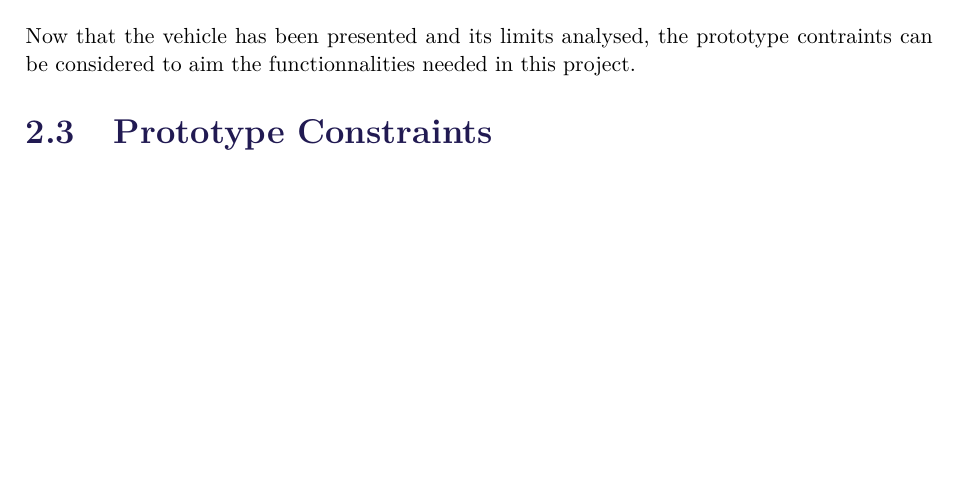
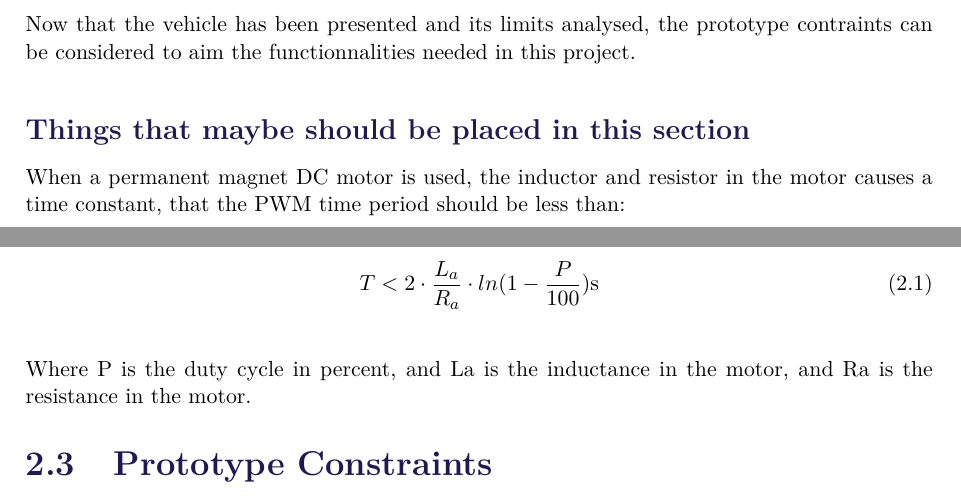
Before and after one commit to AodhAnd/eit-p5-lm-report, a LaTeX thesis (main.tex, which reads Chapters/Chapter2/DifferentialGears.tex): part of page 20 of 73 before the commit and two parts of pages 20 and 21 of 74 after it, the two joined at a grey line, cut so that both start at the same text, the shorter picture padded with empty space. Compiled offline with pdfLaTeX.

Commit message:
calculation of the PWM frequency placed in vehicle description

```diff
--- a/Chapters/Chapter2/DifferentialGears.tex
+++ b/Chapters/Chapter2/DifferentialGears.tex
@@ -74,3 +74,13 @@ For the differential gear system on the vehicle, there is a more complete setup,
 Instead of only having one spider gear (the green gear on \figref{diffGearLight}) there is two for more reliability and solidity, shown in red on \figref{diffGearFull}. The system works in the same way as with one spider gear, with the pinion gear (1) transfering the power to the ring gear (2). The spider gears (3) fixed on the ring gear rotates the side gears (4) compared to their own resistance.
 
 Now that the vehicle has been presented and its limits analysed, the prototype contraints can be considered to aim the functionnalities needed in this project.
+
+\subsection{Things that maybe should be placed in this section}
+
+When a permanent magnet DC motor is used, the inductor and resistor in the motor causes a time constant, that the PWM time period should be less than:
+
+\begin{flalign}
+T &< 2 \cdot \frac{L_a}{R_a} \cdot ln(1-\frac{P}{100})\unit{s}
+\end{flalign}
+
+Where P is the duty cycle in percent, and La is the inductance in the motor, and Ra is the resistance in the motor.
```
Also changed, not shown: appendix/dSteeringTest.tex (+5 -1 lines).
